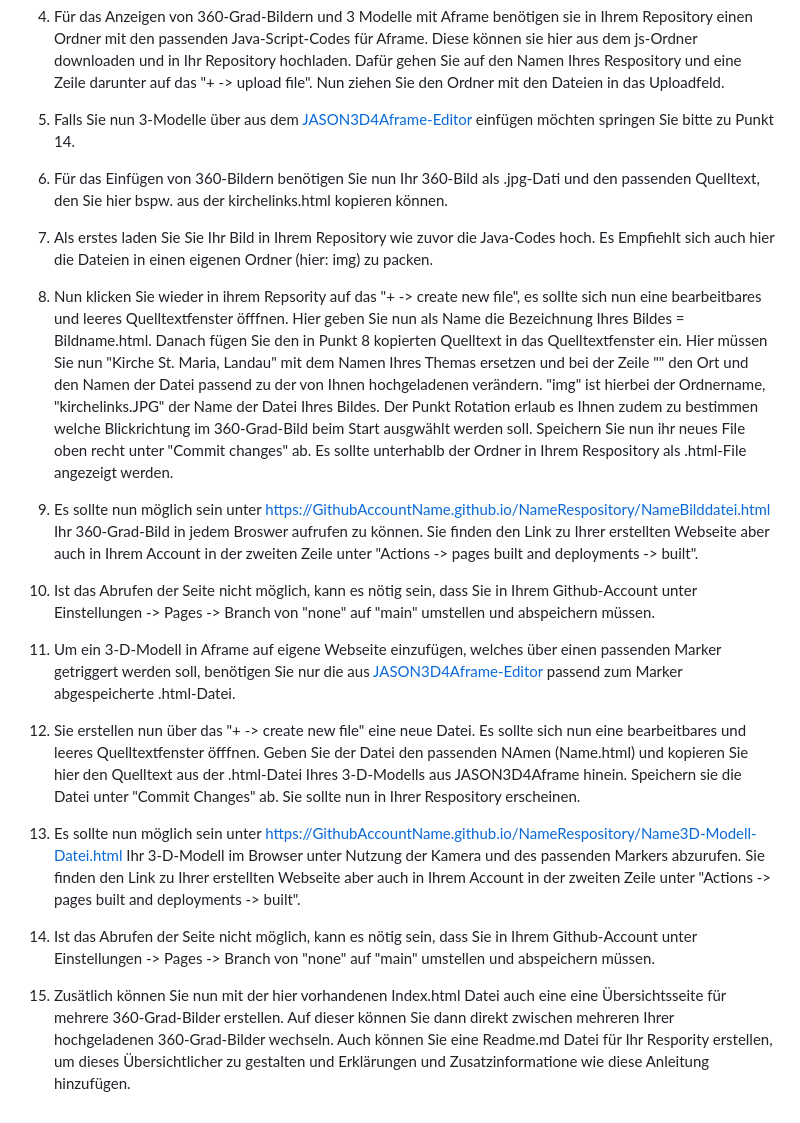
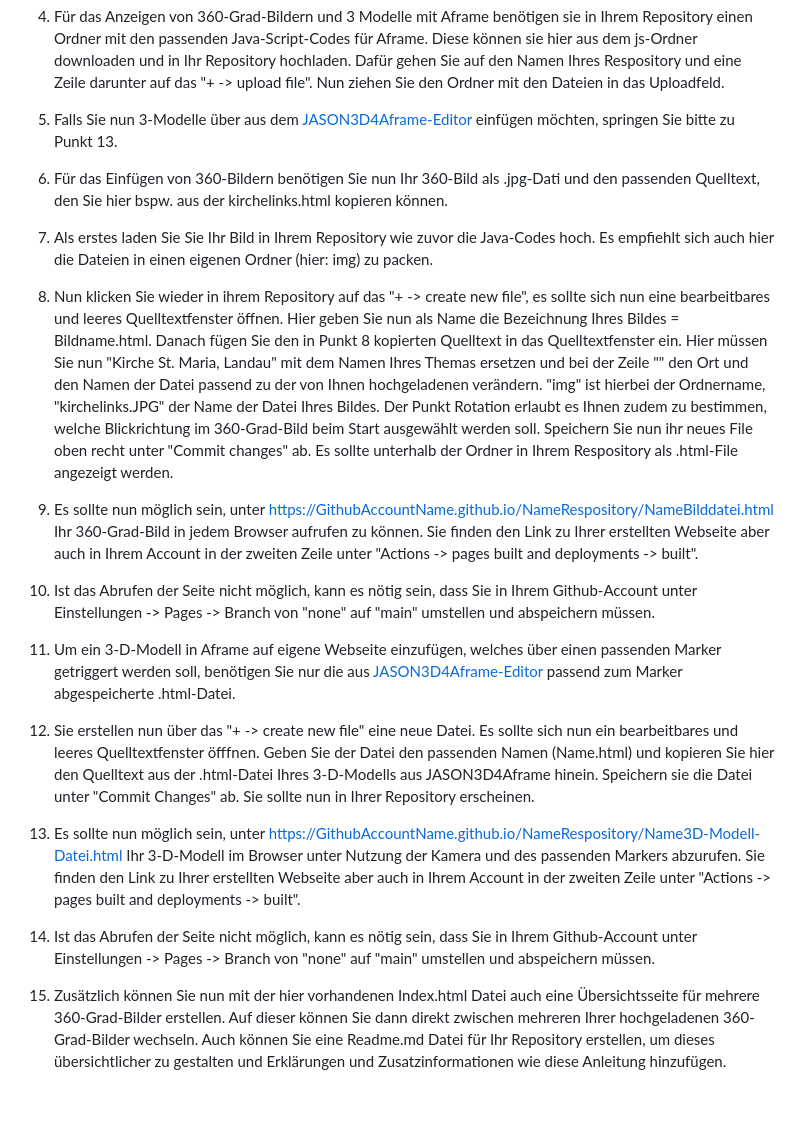
Before and after one commit to Schatz234/Kirche, a Markdown page: README.md, the part around the change. Drawn GitHub-style.

```diff
--- a/README.md
+++ b/README.md
@@ -13,15 +13,15 @@ Anleitung:
   3. In Ihrem Account erstellen Sie nun ein neues Repository und geben diesem einen Namen entsprechend Ihres Themas.
   4. Sie können nun über "Quick-Setup -> uploading an existing file" bereits vorhandene Daten hochladen.
   5. Für das Anzeigen von 360-Grad-Bildern und 3 Modelle mit Aframe benötigen sie in Ihrem Repository einen Ordner  mit den passenden Java-Script-Codes für Aframe. Diese können sie hier aus dem js-Ordner downloaden und in Ihr Repository hochladen. Dafür gehen Sie auf den Namen Ihres Respository und eine Zeile darunter auf das "+ -> upload file". Nun ziehen Sie den Ordner mit den Dateien in das Uploadfeld.
-  7.  Falls Sie nun 3-Modelle über aus dem [JASON3D4Aframe-Editor](https://niebert.github.io/JSON3D4Aframe/) einfügen möchten springen Sie bitte zu Punkt 14.
+  7.  Falls Sie nun 3-Modelle über aus dem [JASON3D4Aframe-Editor](https://niebert.github.io/JSON3D4Aframe/) einfügen möchten, springen Sie bitte zu Punkt 13.
   8.  Für das Einfügen von 360-Bildern benötigen Sie nun Ihr 360-Bild als .jpg-Dati und den passenden Quelltext, den Sie hier bspw. aus der kirchelinks.html kopieren können.
-  9.  Als erstes laden Sie Sie Ihr Bild in Ihrem Repository wie zuvor die Java-Codes hoch. Es Empfiehlt sich auch hier die Dateien in einen eigenen Ordner (hier: img) zu packen.
-  10.  Nun klicken Sie wieder in ihrem Repsority auf das "+ -> create new file", es sollte sich nun eine bearbeitbares und leeres Quelltextfenster öfffnen. Hier geben Sie nun als Name die Bezeichnung Ihres Bildes = Bildname.html. Danach fügen Sie den in Punkt 8 kopierten Quelltext in das Quelltextfenster ein. Hier müssen Sie nun "<title>Kirche St. Maria, Landau</title>" mit dem Namen Ihres Themas ersetzen und bei der Zeile "<a-sky src="img/kirchelinks.JPG" rotation="0 90 0"></a-sky>" den Ort und den Namen der Datei passend zu der von Ihnen hochgeladenen verändern. "img" ist hierbei der Ordnername, "kirchelinks.JPG" der Name der Datei Ihres Bildes. Der Punkt Rotation erlaub es Ihnen zudem zu bestimmen welche Blickrichtung im 360-Grad-Bild beim Start ausgwählt werden soll. Speichern Sie nun ihr neues File oben recht unter "Commit changes" ab. Es sollte unterhablb der Ordner in Ihrem Respository als .html-File angezeigt werden.
-11. Es sollte nun möglich sein unter https://GithubAccountName.github.io/NameRespository/NameBilddatei.html Ihr 360-Grad-Bild in jedem Broswer aufrufen zu können. Sie finden den Link zu Ihrer erstellten Webseite aber auch in Ihrem Account in der zweiten Zeile unter "Actions -> pages built and deployments -> built".
+  9.  Als erstes laden Sie Sie Ihr Bild in Ihrem Repository wie zuvor die Java-Codes hoch. Es empfiehlt sich auch hier die Dateien in einen eigenen Ordner (hier: img) zu packen.
+  10.  Nun klicken Sie wieder in ihrem Repository auf das "+ -> create new file", es sollte sich nun eine bearbeitbares und leeres Quelltextfenster öffnen. Hier geben Sie nun als Name die Bezeichnung Ihres Bildes = Bildname.html. Danach fügen Sie den in Punkt 8 kopierten Quelltext in das Quelltextfenster ein. Hier müssen Sie nun "<title>Kirche St. Maria, Landau</title>" mit dem Namen Ihres Themas ersetzen und bei der Zeile "<a-sky src="img/kirchelinks.JPG" rotation="0 90 0"></a-sky>" den Ort und den Namen der Datei passend zu der von Ihnen hochgeladenen verändern. "img" ist hierbei der Ordnername, "kirchelinks.JPG" der Name der Datei Ihres Bildes. Der Punkt Rotation erlaubt es Ihnen zudem zu bestimmen, welche Blickrichtung im 360-Grad-Bild beim Start ausgewählt werden soll. Speichern Sie nun ihr neues File oben recht unter "Commit changes" ab. Es sollte unterhalb der Ordner in Ihrem Respository als .html-File angezeigt werden.
+11. Es sollte nun möglich sein, unter https://GithubAccountName.github.io/NameRespository/NameBilddatei.html Ihr 360-Grad-Bild in jedem Browser aufrufen zu können. Sie finden den Link zu Ihrer erstellten Webseite aber auch in Ihrem Account in der zweiten Zeile unter "Actions -> pages built and deployments -> built".
 12. Ist das Abrufen der Seite nicht möglich, kann es nötig sein, dass Sie in Ihrem Github-Account unter Einstellungen -> Pages -> Branch von "none" auf "main" umstellen und abspeichern müssen.
 13. Um ein 3-D-Modell in Aframe auf eigene Webseite einzufügen, welches über einen passenden Marker getriggert werden soll, benötigen Sie nur die aus  [JASON3D4Aframe-Editor](https://niebert.github.io/JSON3D4Aframe/) passend zum Marker abgespeicherte .html-Datei.
-14. Sie erstellen nun über das "+ -> create new file" eine neue Datei. Es sollte sich nun eine bearbeitbares und leeres Quelltextfenster öfffnen. Geben Sie der Datei den passenden NAmen (Name.html)  und kopieren Sie hier den Quelltext aus der .html-Datei Ihres 3-D-Modells aus JASON3D4Aframe hinein. Speichern sie die Datei unter "Commit Changes" ab. Sie sollte nun in Ihrer Respository erscheinen.
-15. Es sollte nun möglich sein unter https://GithubAccountName.github.io/NameRespository/Name3D-Modell-Datei.html Ihr 3-D-Modell im Browser unter Nutzung der Kamera und des passenden Markers abzurufen. Sie finden den Link zu Ihrer erstellten Webseite aber auch in Ihrem Account in der zweiten Zeile unter "Actions -> pages built and deployments -> built".
+14. Sie erstellen nun über das "+ -> create new file" eine neue Datei. Es sollte sich nun ein bearbeitbares und leeres Quelltextfenster öfffnen. Geben Sie der Datei den passenden Namen (Name.html)  und kopieren Sie hier den Quelltext aus der .html-Datei Ihres 3-D-Modells aus JASON3D4Aframe hinein. Speichern sie die Datei unter "Commit Changes" ab. Sie sollte nun in Ihrer Repository erscheinen.
+15. Es sollte nun möglich sein, unter https://GithubAccountName.github.io/NameRespository/Name3D-Modell-Datei.html Ihr 3-D-Modell im Browser unter Nutzung der Kamera und des passenden Markers abzurufen. Sie finden den Link zu Ihrer erstellten Webseite aber auch in Ihrem Account in der zweiten Zeile unter "Actions -> pages built and deployments -> built".
 16. Ist das Abrufen der Seite nicht möglich, kann es nötig sein, dass Sie in Ihrem Github-Account unter Einstellungen -> Pages -> Branch von "none" auf "main" umstellen und abspeichern müssen.
 
-17. Zusätlich können Sie nun mit der hier vorhandenen Index.html Datei auch eine eine Übersichtsseite für mehrere 360-Grad-Bilder erstellen. Auf dieser können Sie dann direkt zwischen mehreren Ihrer hochgeladenen 360-Grad-Bilder wechseln. Auch können Sie eine Readme.md Datei für Ihr Respority erstellen, um dieses Übersichtlicher zu gestalten und Erklärungen und Zusatzinformatione wie diese Anleitung hinzufügen.
+17. Zusätzlich können Sie nun mit der hier vorhandenen Index.html Datei auch  eine Übersichtsseite für mehrere 360-Grad-Bilder erstellen. Auf dieser können Sie dann direkt zwischen mehreren Ihrer hochgeladenen 360-Grad-Bilder wechseln. Auch können Sie eine Readme.md Datei für Ihr Repository erstellen, um dieses übersichtlicher zu gestalten und Erklärungen und Zusatzinformationen wie diese Anleitung hinzufügen.
```
